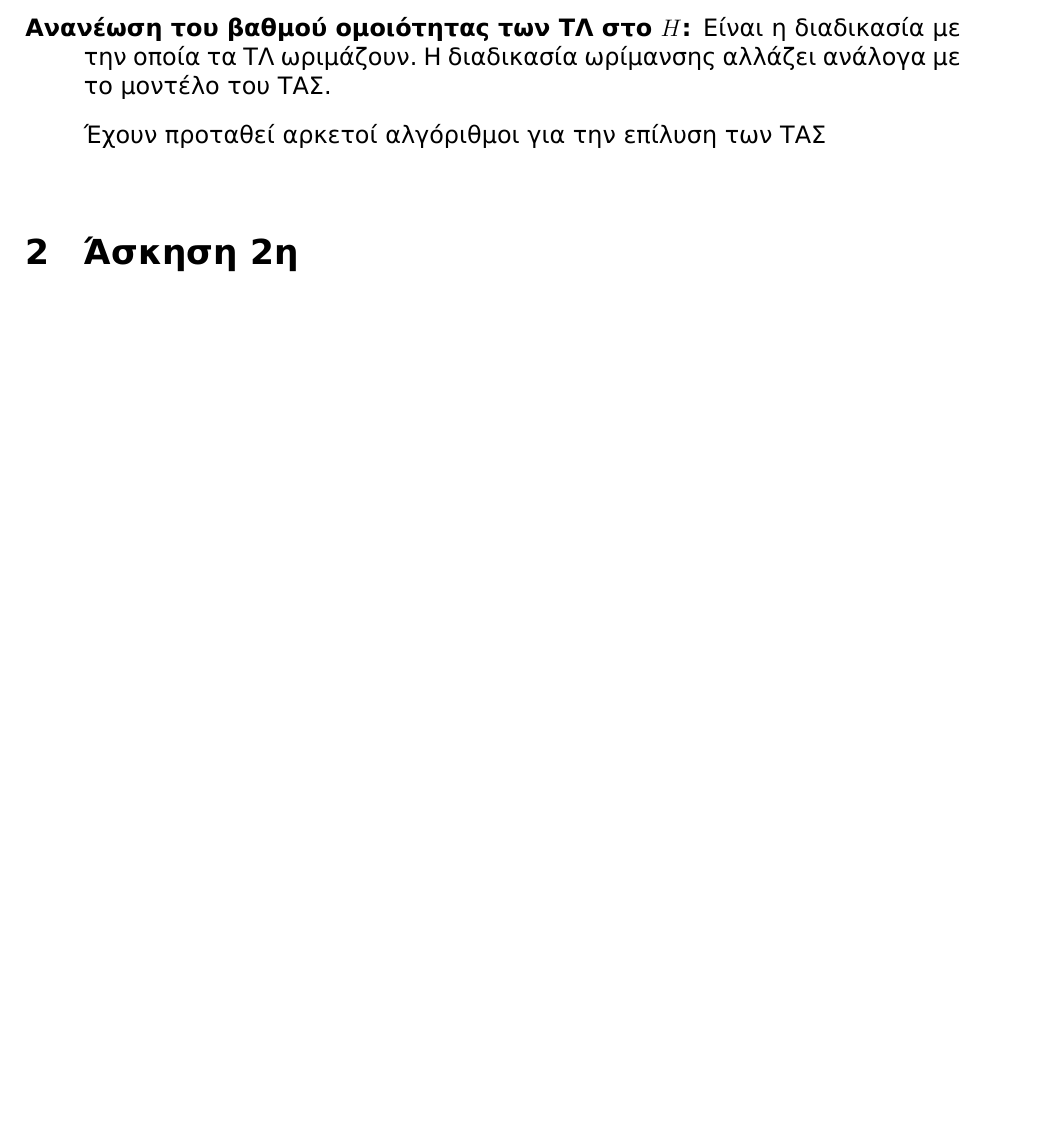
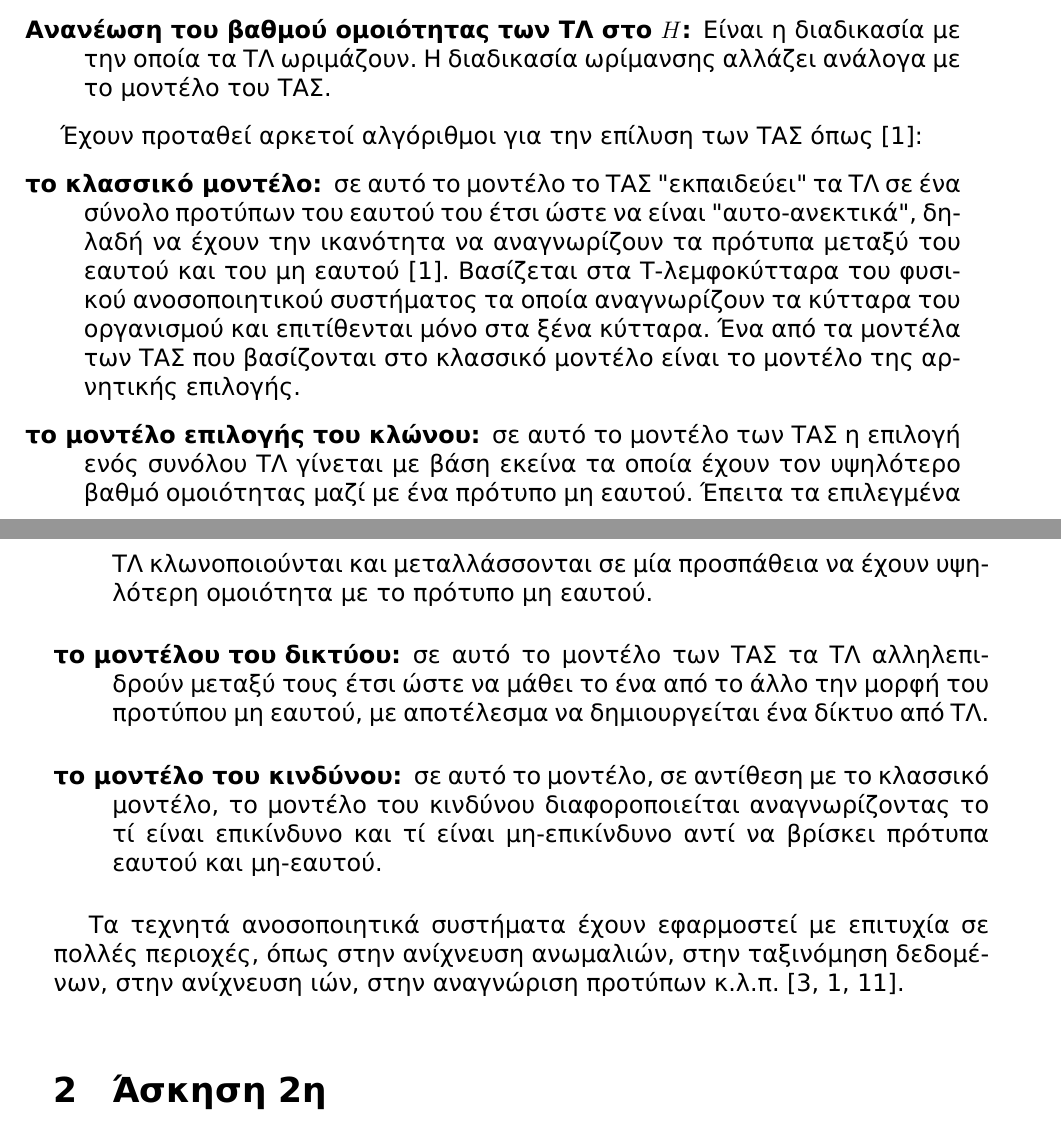
Before and after one commit to anagno/PatternRecognition, a LaTeX document (ergasia.tex): part of page 5 of 15 before the commit and two parts of pages 5 and 6 of 16 after it, the two joined at a grey line, cut so that both start at the same text, the shorter picture padded with empty space. The pictures show the PDF file bin/ergasia.pdf that the author committed with the source.

Commit message:
Finishing artificial immune system

```diff
--- a/ergasia.tex
+++ b/ergasia.tex
@@ -104,9 +104,22 @@
 
 \item[Ανανέωση του βαθμού ομοιότητας των ΤΛ στο $H$:] Είναι η διαδικασία με την οποία τα ΤΛ ωριμάζουν. Η διαδικασία ωρίμανσης αλλάζει ανάλογα με το μοντέλο του ΤΑΣ.
 
-Έχουν προταθεί αρκετοί αλγόριθμοι για την επίλυση των ΤΑΣ
+\end{description}
+
+Έχουν προταθεί αρκετοί αλγόριθμοι για την επίλυση των ΤΑΣ όπως \cite{engelbrecht}:
+\begin{description}
+
+\item[το κλασσικό μοντέλο:] σε αυτό το μοντέλο το ΤΑΣ "εκπαιδεύει" τα ΤΛ σε ένα σύνολο προτύπων του εαυτού του έτσι ώστε να είναι "αυτο-ανεκτικά", δηλαδή να έχουν την ικανότητα να αναγνωρίζουν τα πρότυπα μεταξύ του εαυτού και του μη εαυτού \cite{engelbrecht}. Βασίζεται στα Τ-λεμφοκύτταρα του φυσικού ανοσοποιητικού συστήματος τα οποία αναγνωρίζουν τα κύτταρα του οργανισμού και επιτίθενται μόνο στα ξένα κύτταρα. Ένα από τα μοντέλα των ΤΑΣ που βασίζονται στο κλασσικό μοντέλο είναι το μοντέλο της αρνητικής επιλογής.
+
+\item[το μοντέλο επιλογής του κλώνου:]  σε αυτό το μοντέλο των ΤΑΣ η επιλογή ενός συνόλου ΤΛ γίνεται με βάση εκείνα τα οποία έχουν τον υψηλότερο βαθμό ομοιότητας μαζί με ένα πρότυπο μη εαυτού. Έπειτα τα επιλεγμένα ΤΛ κλωνοποιούνται και μεταλλάσσονται σε μία προσπάθεια να έχουν υψηλότερη ομοιότητα με το πρότυπο μη εαυτού.
+
+\item[το μοντέλου του δικτύου:] σε αυτό το μοντέλο των ΤΑΣ τα ΤΛ αλληλεπιδρούν μεταξύ τους έτσι ώστε να μάθει το ένα από το άλλο την μορφή του προτύπου μη εαυτού, με αποτέλεσμα να δημιουργείται ένα δίκτυο από ΤΛ.
+
+\item[το μοντέλο του κινδύνου:] σε αυτό το μοντέλο, σε αντίθεση με το κλασσικό μοντέλο, το μοντέλο του κινδύνου διαφοροποιείται αναγνωρίζοντας το τί είναι επικίνδυνο και τί είναι μη-επικίνδυνο αντί να βρίσκει πρότυπα εαυτού και μη-εαυτού.
 
 \end{description}
+
+Τα τεχνητά ανοσοποιητικά συστήματα έχουν εφαρμοστεί με επιτυχία σε πολλές περιοχές, όπως στην ανίχνευση ανωμαλιών, στην ταξινόμηση δεδομένων, στην ανίχνευση ιών, στην αναγνώριση προτύπων κ.λ.π. \cite{wiki:artificial_immune_system, engelbrecht, karakasis_thesis}.
 
 \section{Άσκηση 2η}
 \subsection{Εκφώνηση}
```
Also changed, not shown: bin/ergasia.pdf.
